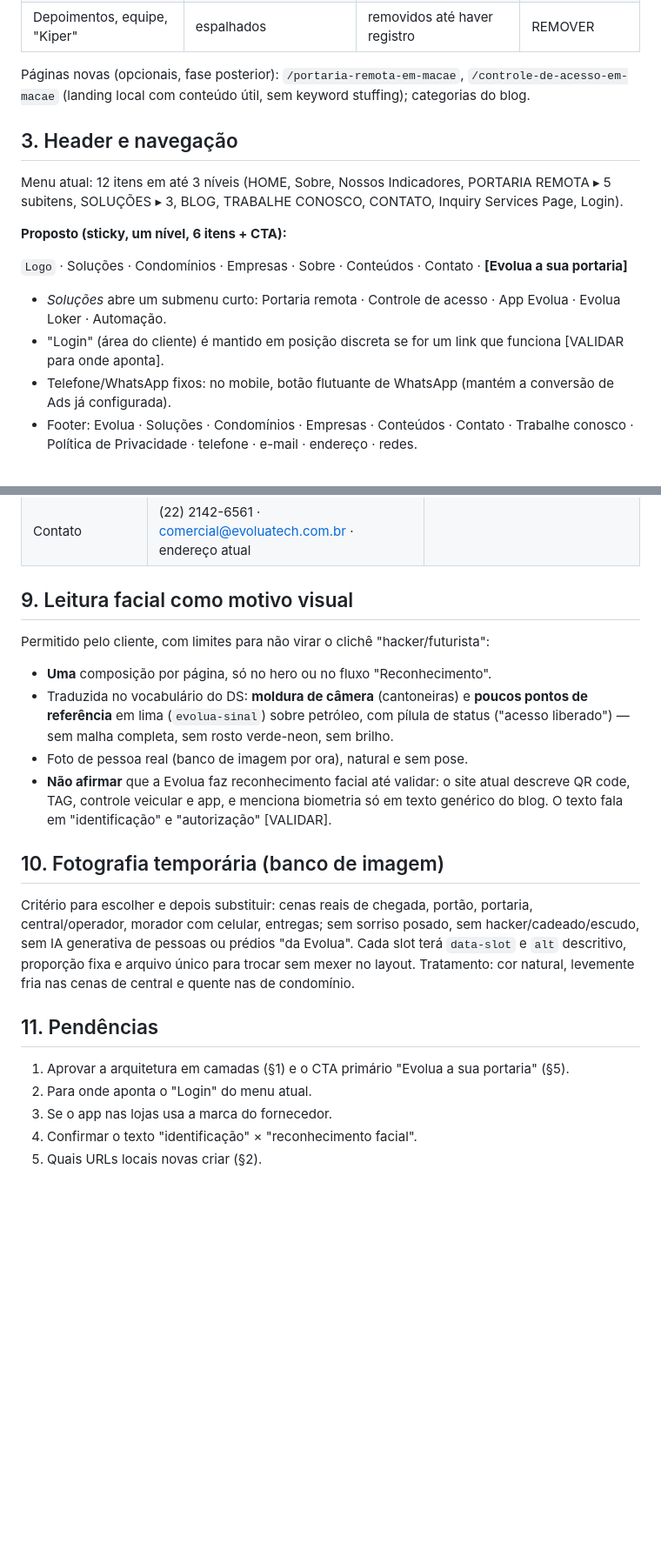
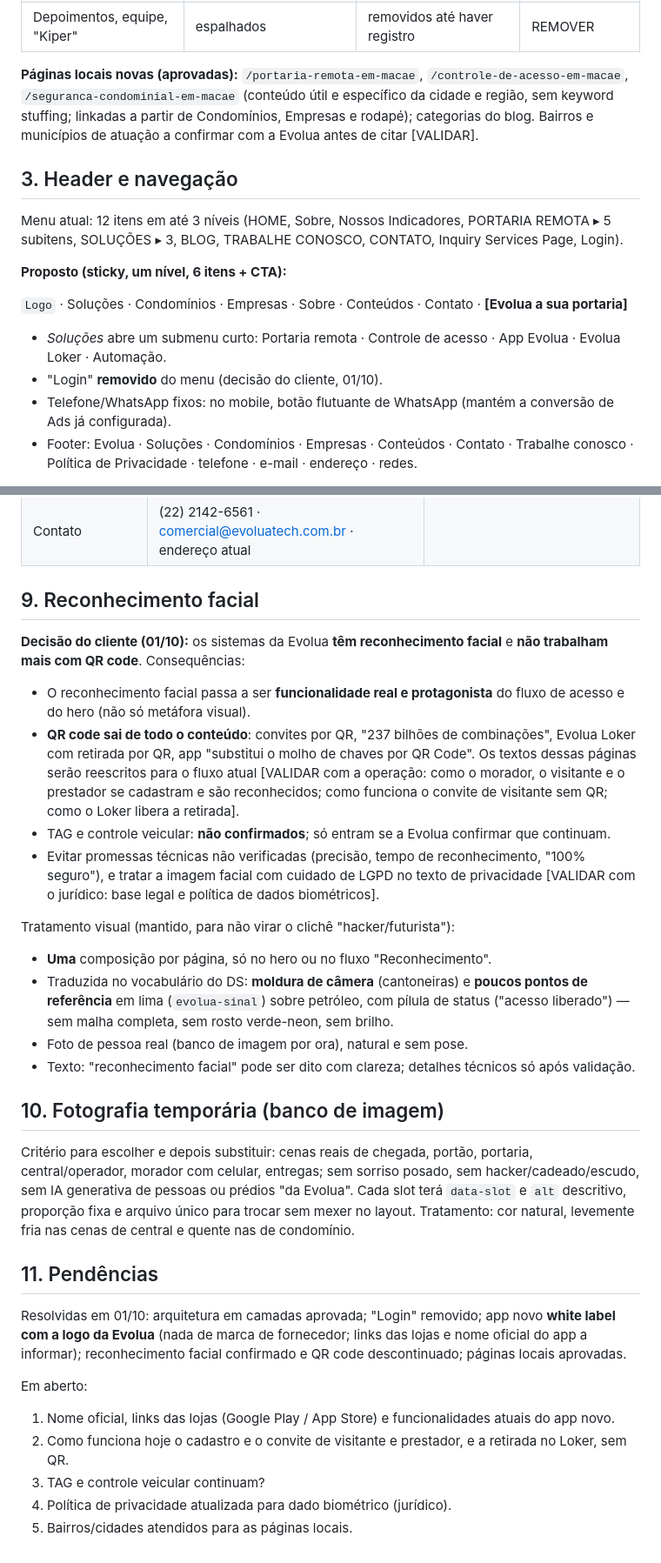
Before and after one commit to roznegr/Evolua_acesso, a Markdown page: docs/fase-b-arquitetura.md, 2 parts joined by grey strips. Shown at 87% size. Rendered like a GitHub page; blank space fills up the shorter version.

```diff
--- a/docs/fase-b-arquitetura.md
+++ b/docs/fase-b-arquitetura.md
@@ -45,7 +45,7 @@ URLs existentes são **preservadas** (zero perda de SEO). Só muda o conteúdo,
 | Solid Invent, PPA, Zelo | em `/servicos` | removidos | REMOVER |
 | Depoimentos, equipe, "Kiper" | espalhados | removidos até haver registro | REMOVER |
 
-Páginas novas (opcionais, fase posterior): `/portaria-remota-em-macae`, `/controle-de-acesso-em-macae` (landing local com conteúdo útil, sem keyword stuffing); categorias do blog.
+**Páginas locais novas (aprovadas):** `/portaria-remota-em-macae`, `/controle-de-acesso-em-macae`, `/seguranca-condominial-em-macae` (conteúdo útil e específico da cidade e região, sem keyword stuffing; linkadas a partir de Condomínios, Empresas e rodapé); categorias do blog. Bairros e municípios de atuação a confirmar com a Evolua antes de citar [VALIDAR].
 
 ## 3. Header e navegação
 
@@ -56,7 +56,7 @@ Menu atual: 12 itens em até 3 níveis (HOME, Sobre, Nossos Indicadores, PORTARI
 `Logo` · Soluções · Condomínios · Empresas · Sobre · Conteúdos · Contato · **[Evolua a sua portaria]**
 
 - *Soluções* abre um submenu curto: Portaria remota · Controle de acesso · App Evolua · Evolua Loker · Automação.
-- "Login" (área do cliente) é mantido em posição discreta se for um link que funciona [VALIDAR para onde aponta].
+- "Login" **removido** do menu (decisão do cliente, 01/10).
 - Telefone/WhatsApp fixos: no mobile, botão flutuante de WhatsApp (mantém a conversão de Ads já configurada).
 - Footer: Evolua · Soluções · Condomínios · Empresas · Conteúdos · Contato · Trabalhe conosco · Política de Privacidade · telefone · e-mail · endereço · redes.
 
@@ -119,13 +119,19 @@ Todos em **um único arquivo de dados** (`data/facts.json`) com flag `validar: t
 | Início | "desde 2017" | (cadastro e DS) em vez de "mais de 4 anos" |
 | Contato | (22) 2142-6561 · comercial@evoluatech.com.br · endereço atual | |
 
-## 9. Leitura facial como motivo visual
+## 9. Reconhecimento facial
 
-Permitido pelo cliente, com limites para não virar o clichê "hacker/futurista":
+**Decisão do cliente (01/10):** os sistemas da Evolua **têm reconhecimento facial** e **não trabalham mais com QR code**. Consequências:
+- O reconhecimento facial passa a ser **funcionalidade real e protagonista** do fluxo de acesso e do hero (não só metáfora visual).
+- **QR code sai de todo o conteúdo**: convites por QR, "237 bilhões de combinações", Evolua Loker com retirada por QR, app "substitui o molho de chaves por QR Code". Os textos dessas páginas serão reescritos para o fluxo atual [VALIDAR com a operação: como o morador, o visitante e o prestador se cadastram e são reconhecidos; como funciona o convite de visitante sem QR; como o Loker libera a retirada].
+- TAG e controle veicular: **não confirmados**; só entram se a Evolua confirmar que continuam.
+- Evitar promessas técnicas não verificadas (precisão, tempo de reconhecimento, "100% seguro"), e tratar a imagem facial com cuidado de LGPD no texto de privacidade [VALIDAR com o jurídico: base legal e política de dados biométricos].
+
+Tratamento visual (mantido, para não virar o clichê "hacker/futurista"):
 - **Uma** composição por página, só no hero ou no fluxo "Reconhecimento".
 - Traduzida no vocabulário do DS: **moldura de câmera** (cantoneiras) e **poucos pontos de referência** em lima (`evolua-sinal`) sobre petróleo, com pílula de status ("acesso liberado") — sem malha completa, sem rosto verde-neon, sem brilho.
 - Foto de pessoa real (banco de imagem por ora), natural e sem pose.
-- **Não afirmar** que a Evolua faz reconhecimento facial até validar: o site atual descreve QR code, TAG, controle veicular e app, e menciona biometria só em texto genérico do blog. O texto fala em "identificação" e "autorização" [VALIDAR].
+- Texto: "reconhecimento facial" pode ser dito com clareza; detalhes técnicos só após validação.
 
 ## 10. Fotografia temporária (banco de imagem)
 
@@ -133,8 +139,11 @@ Critério para escolher e depois substituir: cenas reais de chegada, portão, po
 
 ## 11. Pendências
 
-1. Aprovar a arquitetura em camadas (§1) e o CTA primário "Evolua a sua portaria" (§5).
-2. Para onde aponta o "Login" do menu atual.
-3. Se o app nas lojas usa a marca do fornecedor.
-4. Confirmar o texto "identificação" × "reconhecimento facial".
-5. Quais URLs locais novas criar (§2).
+Resolvidas em 01/10: arquitetura em camadas aprovada; "Login" removido; app novo **white label com a logo da Evolua** (nada de marca de fornecedor; links das lojas e nome oficial do app a informar); reconhecimento facial confirmado e QR code descontinuado; páginas locais aprovadas.
+
+Em aberto:
+1. Nome oficial, links das lojas (Google Play / App Store) e funcionalidades atuais do app novo.
+2. Como funciona hoje o cadastro e o convite de visitante e prestador, e a retirada no Loker, sem QR.
+3. TAG e controle veicular continuam?
+4. Política de privacidade atualizada para dado biométrico (jurídico).
+5. Bairros/cidades atendidos para as páginas locais.
```
Also changed, not shown: docs/guia-wix.md (added, +39 -0 lines).
